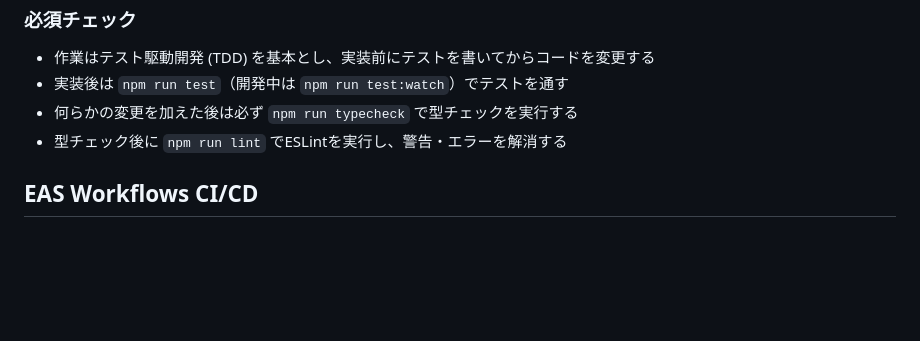
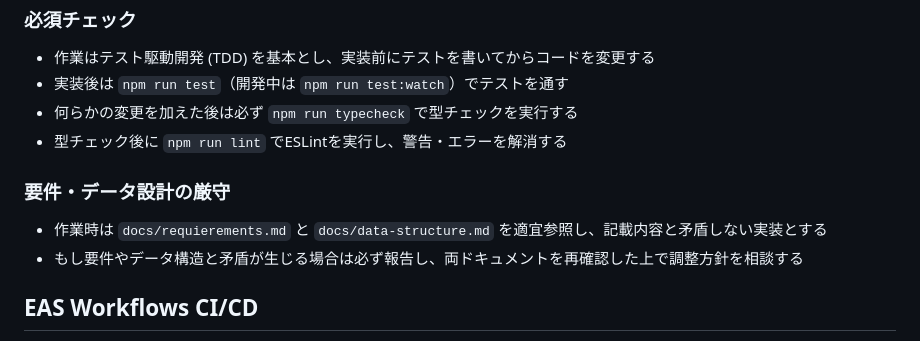
Before and after one commit to HIROKIIINOUE/Ideal_Gap, a Markdown page: AGENTS.md, the part around the change. GitHub-like rendering; blank space fills up the shorter version.

```diff
--- a/AGENTS.md
+++ b/AGENTS.md
@@ -132,6 +132,11 @@ Developers can configure the Expo MCP server with the following doc: https://doc
 - 何らかの変更を加えた後は必ず `npm run typecheck` で型チェックを実行する
 - 型チェック後に `npm run lint` でESLintを実行し、警告・エラーを解消する
 
+### 要件・データ設計の厳守
+
+- 作業時は `docs/requierements.md` と `docs/data-structure.md` を適宜参照し、記載内容と矛盾しない実装とする
+- もし要件やデータ構造と矛盾が生じる場合は必ず報告し、両ドキュメントを再確認した上で調整方針を相談する
+
 ## EAS Workflows CI/CD
 
 This project is pre-configured with **EAS Workflows** for automating development and release processes. Workflows are defined in `.eas/workflows/` directory.
```
Also changed, not shown: docs/data-structure.md (added, +207 -0 lines), docs/requirements.md (added, +249 -0 lines).
